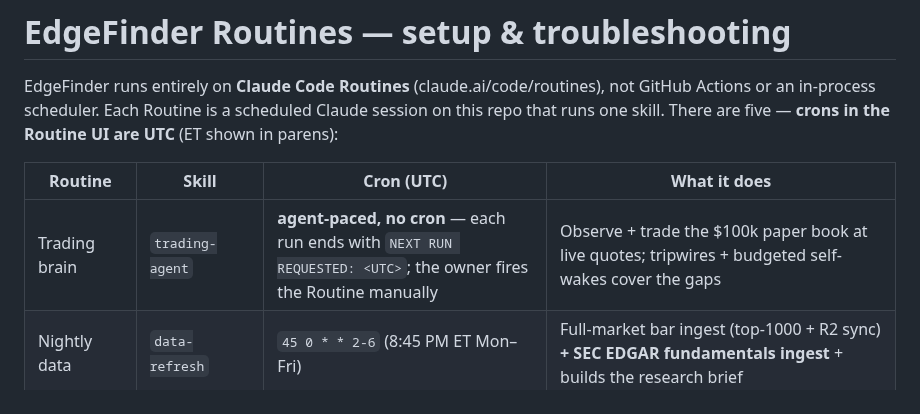
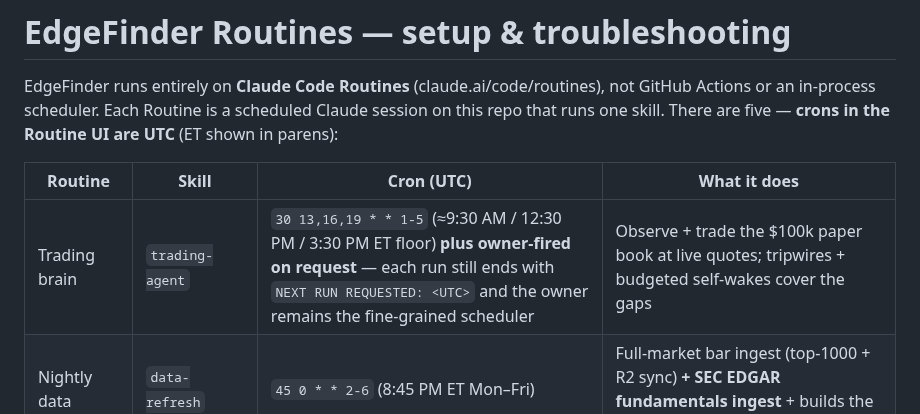
Before and after one commit to OSGTax/edgefinder, a Markdown page: docs/ROUTINES.md, the part around the change. Drawn GitHub-style.

Commit message:
[ops] Routines doc: trading Routine runs a 3x-weekday cron floor
Owner decision 2026-07-15: baseline coverage at ~9:30 AM / 12:30 PM /
3:30 PM ET (30 13,16,19 * * 1-5 UTC) plus owner-fired runs on request —
the doc previously claimed "no cron". Same pass dropped the nine retired
workbench-era tables from Supabase (owner-approved; sacred tables and
fundamentals_snapshots untouched).

Co-Authored-By: Claude Fable 5 <noreply@anthropic.com>
Claude-Session: https://claude.ai/code/session_01FUxpRwwkzfTfrhH5EdGjXF

```diff
--- a/docs/ROUTINES.md
+++ b/docs/ROUTINES.md
@@ -7,7 +7,7 @@ Claude session on this repo that runs one skill. There are five —
 
 | Routine | Skill | Cron (UTC) | What it does |
 |---|---|---|---|
-| Trading brain | `trading-agent` | **agent-paced, no cron** — each run ends with `NEXT RUN REQUESTED: <UTC>`; the owner fires the Routine manually | Observe + trade the $100k paper book at live quotes; tripwires + budgeted self-wakes cover the gaps |
+| Trading brain | `trading-agent` | `30 13,16,19 * * 1-5` (≈9:30 AM / 12:30 PM / 3:30 PM ET floor) **plus owner-fired on request** — each run still ends with `NEXT RUN REQUESTED: <UTC>` and the owner remains the fine-grained scheduler | Observe + trade the $100k paper book at live quotes; tripwires + budgeted self-wakes cover the gaps |
 | Nightly data | `data-refresh` | `45 0 * * 2-6` (8:45 PM ET Mon–Fri) | Full-market bar ingest (top-1000 + R2 sync) **+ SEC EDGAR fundamentals ingest** + builds the research brief |
 | Strategy Lab | `strategy-lab` | `0 2 * * 2-6` (10:00 PM ET, post-ingest) | Sweeps the 168-combo grid (incl. `value_momentum` since v9.4.0) over 21y, split-sample scored; rebuilds the brief with tonight's board |
 | Weekly reflection | `reflection-agent` | `30 22 * * 5` (6:30 PM ET Fri) | Grade the week mechanically (predictions, alpha, rejected list, fundamentals citations), curate the lessons wiki |
```
